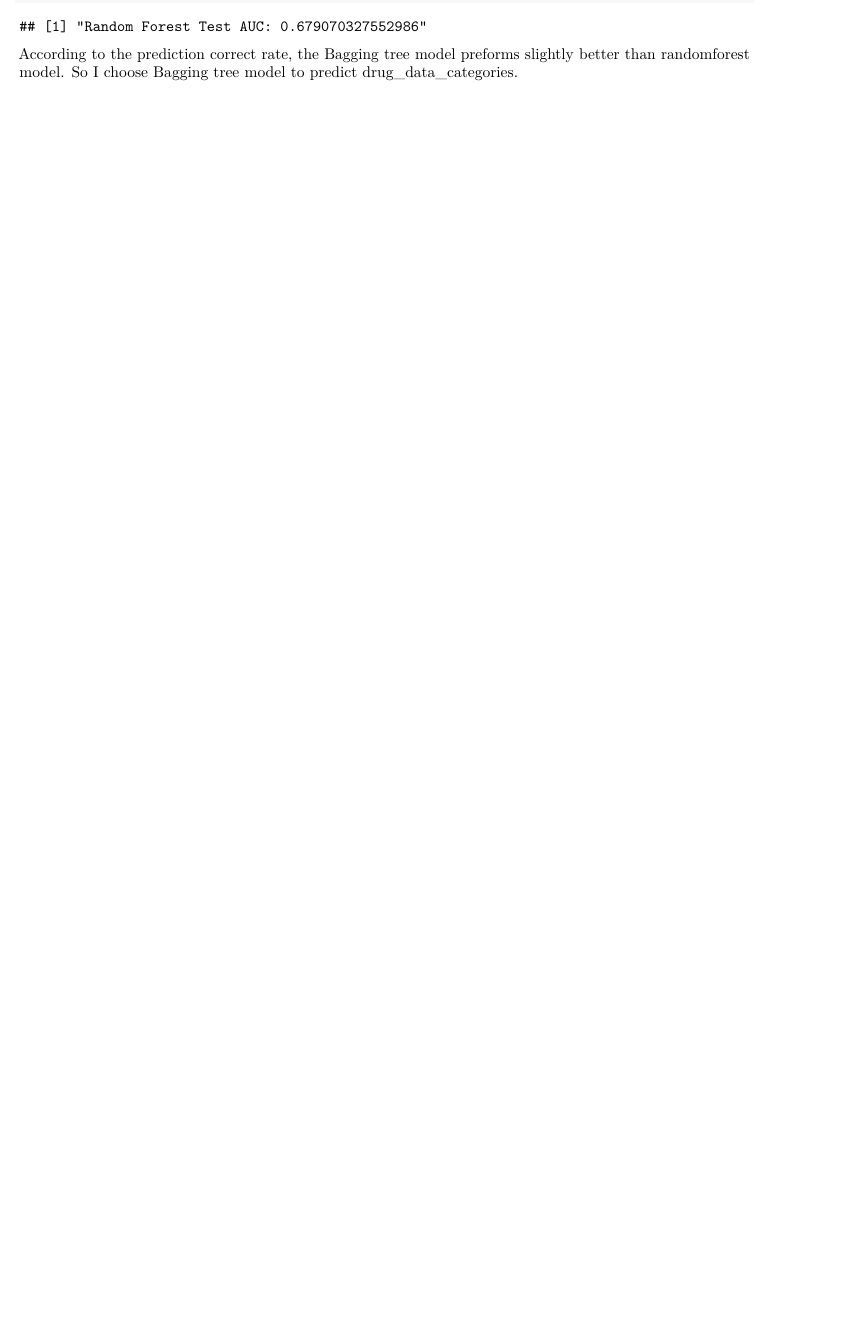
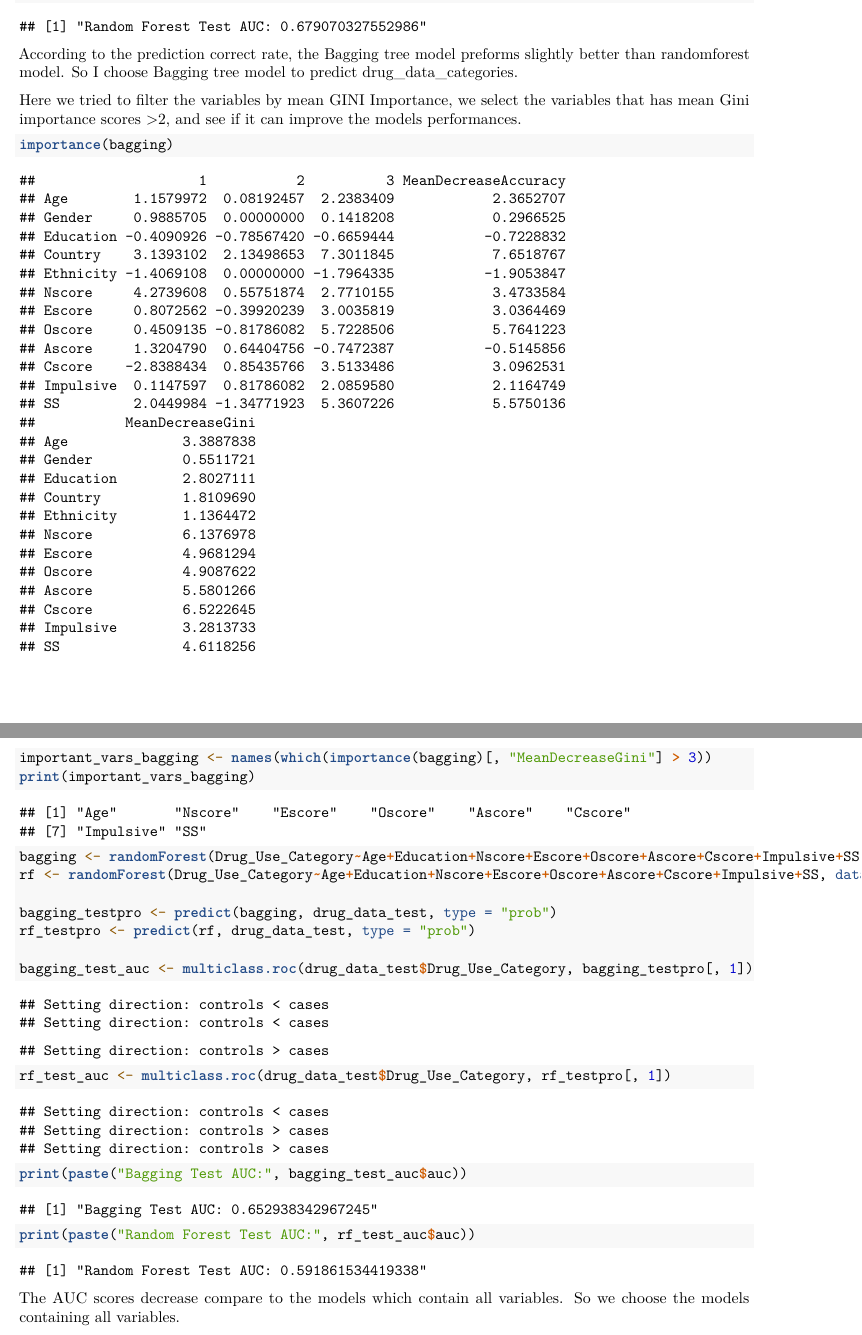
Before and after one commit to ding202402/DMML-group-31, an R Markdown document (DMML group 31 project.Rmd): part of page 3 of 3 before the commit and two parts of pages 3 and 4 of 4 after it, the two joined at a grey line, cut so that both start at the same text, the shorter picture padded with empty space. Rendered offline with R 4.5, knitr and Pandoc, then LaTeX, with nearby package versions.

Commit message:
Add files via upload

````diff
--- a/DMML group 31 project.Rmd
+++ b/DMML group 31 project.Rmd
@@ -43,7 +43,7 @@ drug_data$Drug_Use_Category <- as.factor(drug_data$Drug_Use_Category)
 
 
 
-#spliting dataset into training,testing and validating datasets, to improving models performance in prediction, we use stratification sampling
+#splitting dataset into training,testing and validating datasets, to improving models performance in prediction, we use stratification sampling
 
 set.seed(42)
 ind1 <- createDataPartition(drug_data$Drug_Use_Category, p = 0.5, list = FALSE)
@@ -80,3 +80,27 @@ print(paste("Random Forest Test AUC:", rf_test_auc$auc))
 ```
 
 According to the prediction correct rate, the Bagging tree model preforms slightly better than randomforest model. So I choose Bagging tree model to predict drug_data_categories.
+
+Here we tried to filter the variables by mean GINI Importance, we select the variables that has mean Gini
+importance scores >2, and see if it can improve the models performances.
+
+```{r}
+importance(bagging)
+important_vars_bagging <- names(which(importance(bagging)[, "MeanDecreaseGini"] > 3))
+print(important_vars_bagging)
+bagging <- randomForest(Drug_Use_Category~Age+Education+Nscore+Escore+Oscore+Ascore+Cscore+Impulsive+SS, data=drug_data_train,importance = TRUE,mtry=4, ntree=200)
+rf <- randomForest(Drug_Use_Category~Age+Education+Nscore+Escore+Oscore+Ascore+Cscore+Impulsive+SS, data=drug_data_train,importance = TRUE,ntree=200)
+
+bagging_testpro <- predict(bagging, drug_data_test, type = "prob")
+rf_testpro <- predict(rf, drug_data_test, type = "prob")
+
+bagging_test_auc <- multiclass.roc(drug_data_test$Drug_Use_Category, bagging_testpro[, 1])
+rf_test_auc <- multiclass.roc(drug_data_test$Drug_Use_Category, rf_testpro[, 1])
+
+print(paste("Bagging Test AUC:", bagging_test_auc$auc))
+print(paste("Random Forest Test AUC:", rf_test_auc$auc))
+
+
+```
+
+The AUC scores decrease compare to the models which contain all variables. So we choose the models containing all variables.
````
